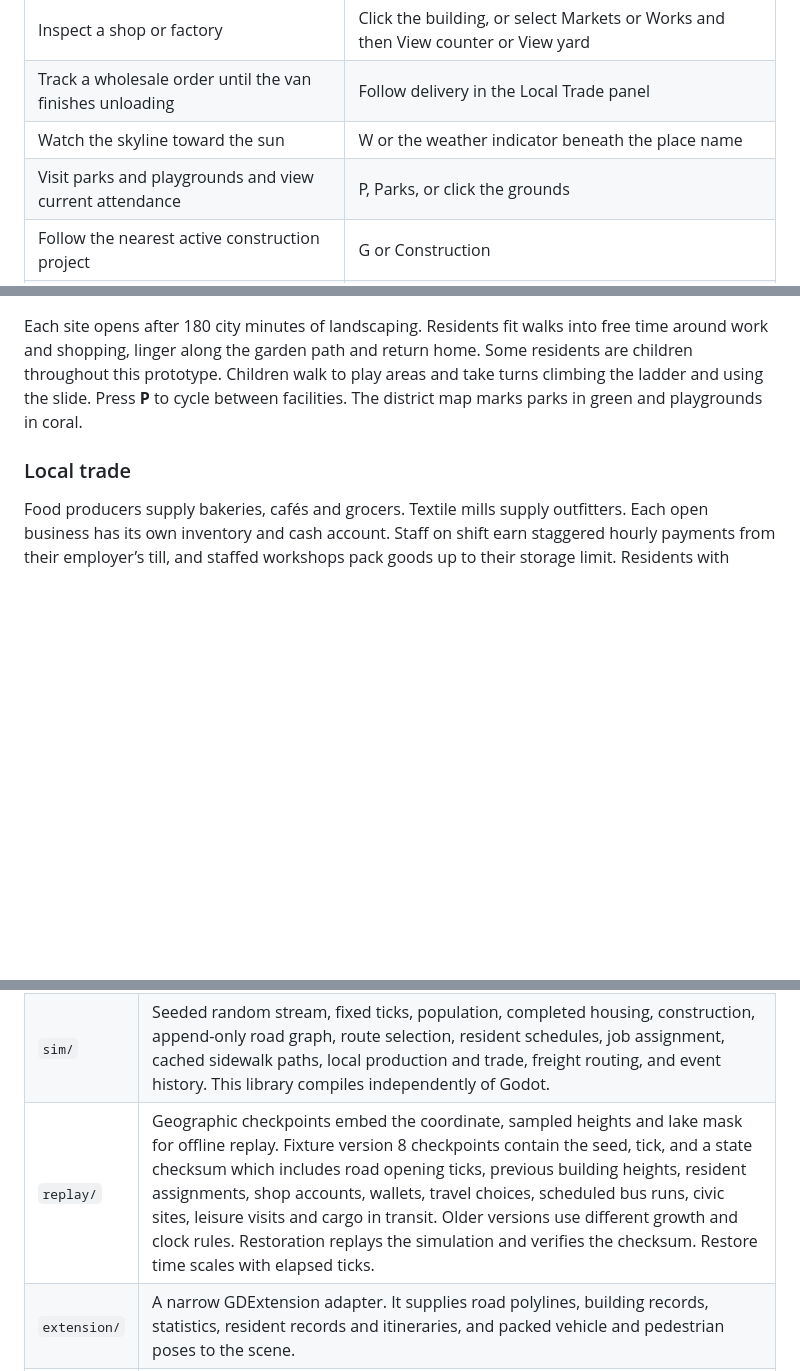
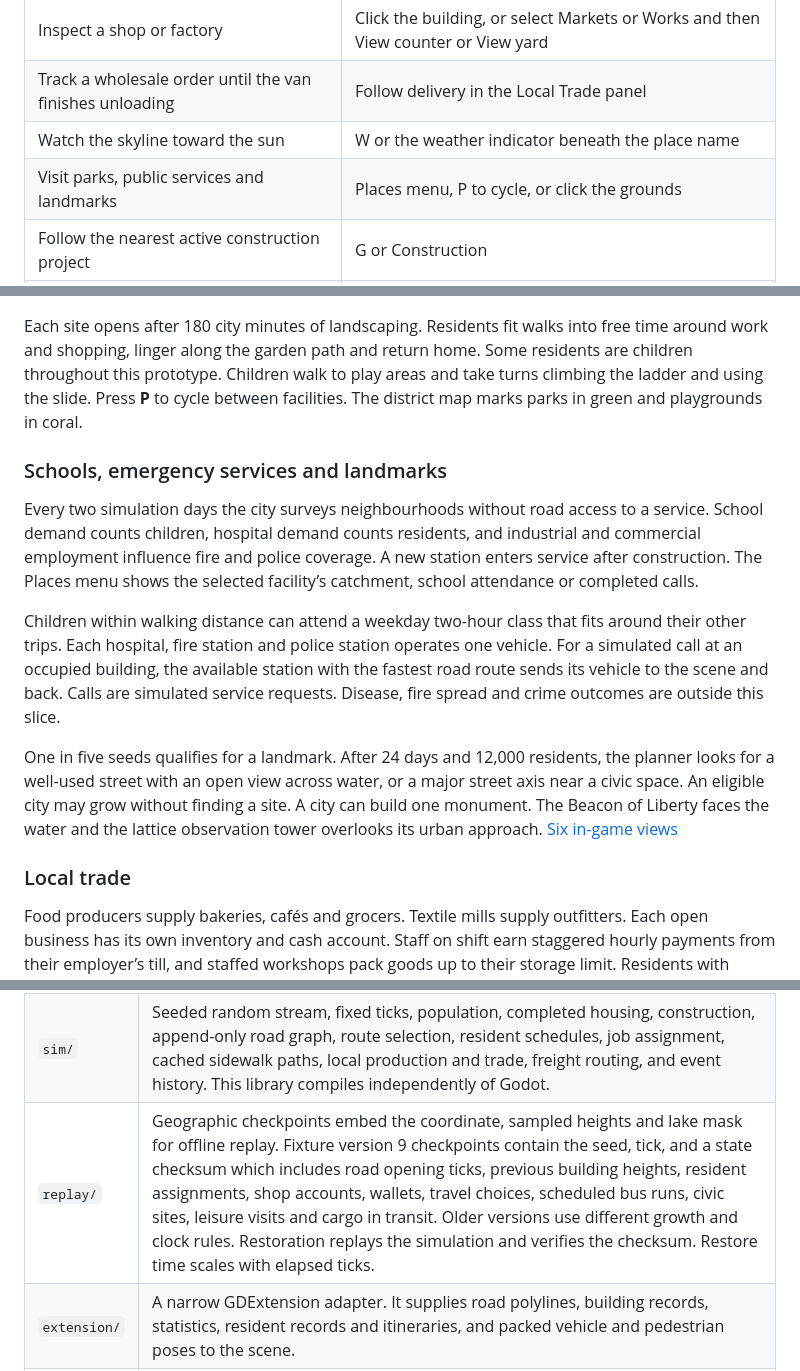
Before and after one commit to mjlee34/emergence, a Markdown page: README.md, 3 parts joined by grey strips. GitHub-like rendering; blank space fills up the shorter version.

Commit message:
Plan civic services and rare landmarks around city life

```diff
--- a/README.md
+++ b/README.md
@@ -31,7 +31,7 @@ The simulation starts at **1×** with one local minute passing per real second.
 | Inspect a shop or factory | Click the building, or select Markets or Works and then View counter or View yard |
 | Track a wholesale order until the van finishes unloading | Follow delivery in the Local Trade panel |
 | Watch the skyline toward the sun | W or the weather indicator beneath the place name |
-| Visit parks and playgrounds and view current attendance | P, Parks, or click the grounds |
+| Visit parks, public services and landmarks | Places menu, P to cycle, or click the grounds |
 | Follow the nearest active construction project | G or Construction |
 | Follow a resident | Click a pedestrian or private car, or choose Meet a resident |
 | Follow Line 1 and see its next stop, queue and load | B, Follow bus, or click a bus |
@@ -100,6 +100,14 @@ The municipal planner looks for homes with poor walking access to an existing ga
 
 Each site opens after 180 city minutes of landscaping. Residents fit walks into free time around work and shopping, linger along the garden path and return home. Some residents are children throughout this prototype. Children walk to play areas and take turns climbing the ladder and using the slide. Press **P** to cycle between facilities. The district map marks parks in green and playgrounds in coral.
 
+### Schools, emergency services and landmarks
+
+Every two simulation days the city surveys neighbourhoods without road access to a service. School demand counts children, hospital demand counts residents, and industrial and commercial employment influence fire and police coverage. A new station enters service after construction. The Places menu shows the selected facility’s catchment, school attendance or completed calls.
+
+Children within walking distance can attend a weekday two-hour class that fits around their other trips. Each hospital, fire station and police station operates one vehicle. For a simulated call at an occupied building, the available station with the fastest road route sends its vehicle to the scene and back. Calls are simulated service requests. Disease, fire spread and crime outcomes are outside this slice.
+
+One in five seeds qualifies for a landmark. After 24 days and 12,000 residents, the planner looks for a well-used street with an open view across water, or a major street axis near a civic space. An eligible city may grow without finding a site. A city can build one monument. The Beacon of Liberty faces the water and the lattice observation tower overlooks its urban approach. [Six in-game views](captures/civic-places.jpg)
+
 ### Local trade
 
 Food producers supply bakeries, cafés and grocers. Textile mills supply outfitters. Each open business has its own inventory and cash account. Staff on shift earn staggered hourly payments from their employer’s till, and staffed workshops pack goods up to their storage limit. Residents with enough money buy one item during a shop visit. A successful sale transfers $12, removes one item from the shelf, and gives the shopper a receipt and a shopping bag.
@@ -132,7 +140,7 @@ The historical lunch capture used resident #1301 at tick 1110. Current assignmen
 | --- | --- |
 | `geo/` | Local east/south metre grid, water mask and central elevation datum, plus the original analytical fixture. Planning, traffic, walking and rendering sample the same site. |
 | `sim/` | Seeded random stream, fixed ticks, population, completed housing, construction, append-only road graph, route selection, resident schedules, job assignment, cached sidewalk paths, local production and trade, freight routing, and event history. This library compiles independently of Godot. |
-| `replay/` | Geographic checkpoints embed the coordinate, sampled heights and lake mask for offline replay. Fixture version 8 checkpoints contain the seed, tick, and a state checksum which includes road opening ticks, previous building heights, resident assignments, shop accounts, wallets, travel choices, scheduled bus runs, civic sites, leisure visits and cargo in transit. Older versions use different growth and clock rules. Restoration replays the simulation and verifies the checksum. Restore time scales with elapsed ticks. |
+| `replay/` | Geographic checkpoints embed the coordinate, sampled heights and lake mask for offline replay. Fixture version 9 checkpoints contain the seed, tick, and a state checksum which includes road opening ticks, previous building heights, resident assignments, shop accounts, wallets, travel choices, scheduled bus runs, civic sites, leisure visits and cargo in transit. Older versions use different growth and clock rules. Restoration replays the simulation and verifies the checksum. Restore time scales with elapsed ticks. |
 | `extension/` | A narrow GDExtension adapter. It supplies road polylines, building records, statistics, resident records and itineraries, and packed vehicle and pedestrian poses to the scene. |
 | `game/` | Godot Forward+ presentation, terrain mesh, instanced forest, animated water and construction, camera, and observer controls. Rendering interpolates between fixed simulation ticks. |
 
```
Also changed, not shown: captures/civic-places.jpg (added), 17 other files.
